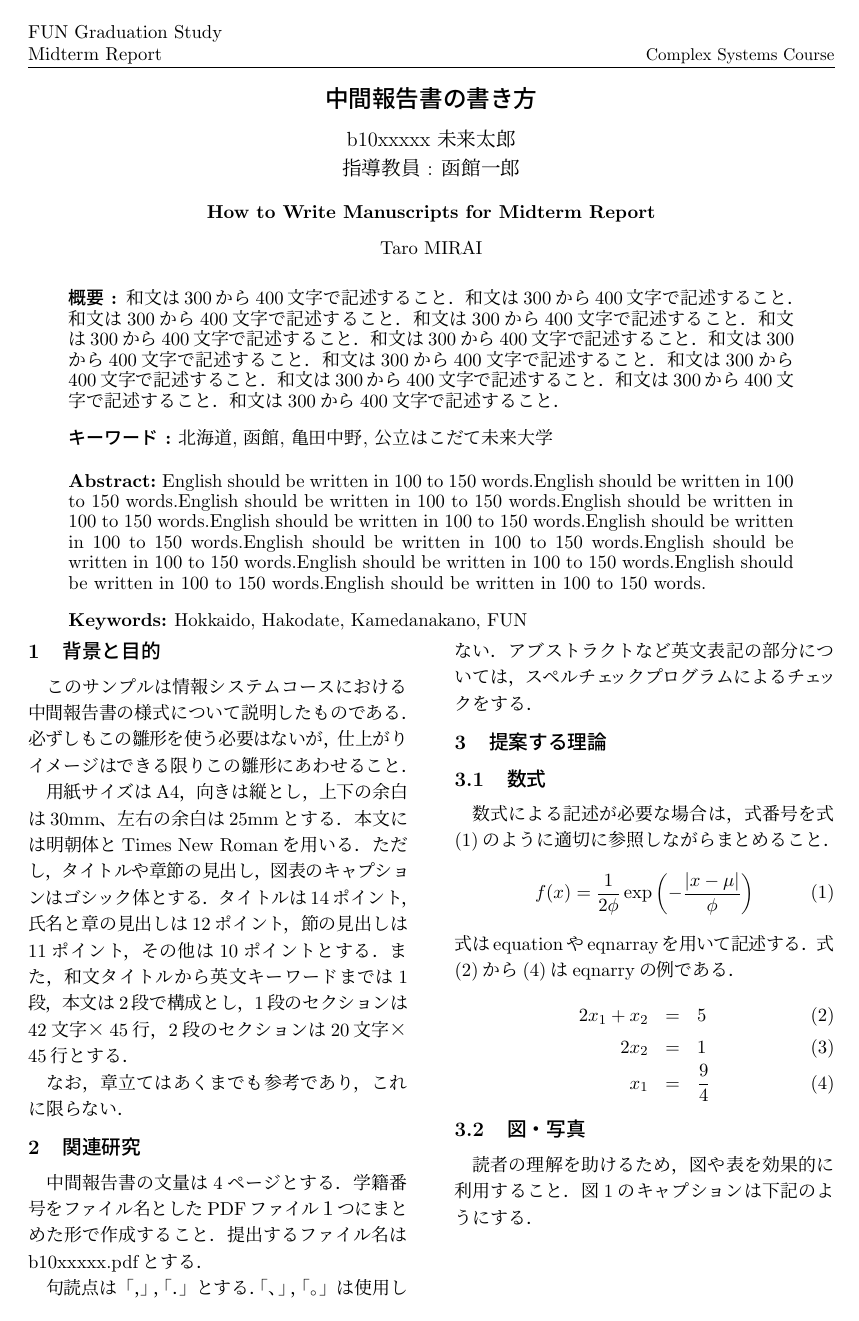
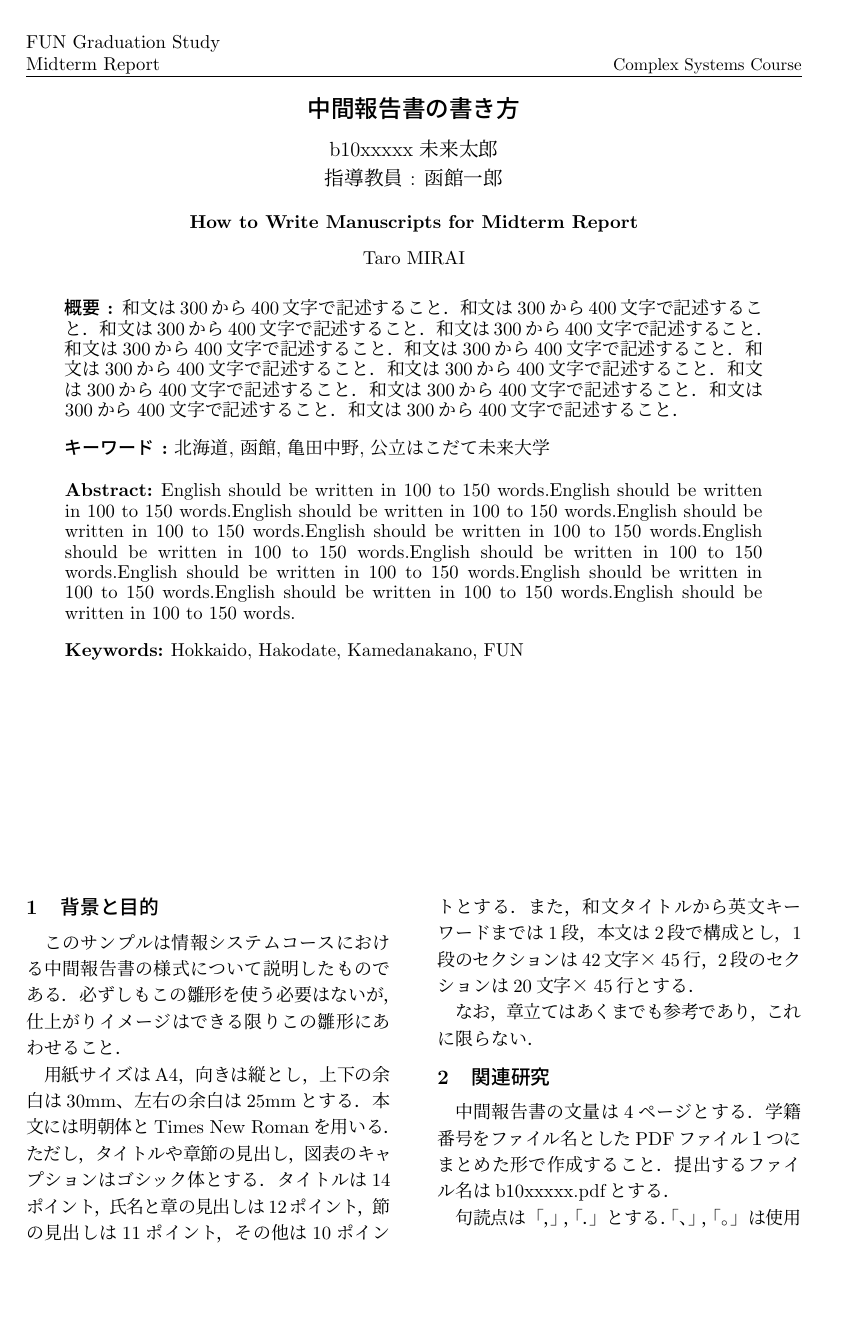
Before and after one commit to UNE-fun/FUNGraduationStudyMidtermReport, a LaTeX document (ex.tex, which reads FIXfuninfosys.sty): page 1 of 2. Compiled offline with pLaTeX and dvipdfmx.

Commit message:
geometry使って余白を固定した

```diff
--- a/FIXfuninfosys.sty
+++ b/FIXfuninfosys.sty
@@ -3,20 +3,18 @@
 %
 %          ファイル名："funinfosys.sty"
 %
-% 印刷位置の水平方向微調整パラメータ
-\newlength{\suiheioffset}
-\setlength{\suiheioffset}{0mm}
+
 % 表題左部分の空白調整パラメータ
 \newlength{\hyodaioffset}
 \setlength{\hyodaioffset}{10mm}
 \typeout{*** FUN Graduation Study Midterm Report Style ***}
-\topmargin -1.04cm \headheight 5mm \headsep 8mm  \footskip 30pt
-\textheight 9.8in \textwidth 6.55in \columnsep .38in \columnseprule 0pt
-\oddsidemargin 0mm \evensidemargin 0mm
+
+\columnsep .38in
+\columnseprule 0pt
+
 
 \def\course#1{\gdef\@course{#1}}
-\addtolength{\oddsidemargin}{\suiheioffset}
-\addtolength{\evensidemargin}{\suiheioffset}
+
 % ヘッダあり，フッタなし
 \def\@oddhead{\begin{minipage}{\textwidth}{{\shortstack[l]{FUN Graduation Study\\ Midterm  Report}}\hfill{\small \@course}\vspace{-4mm}\par\mbox{}\hrulefill\mbox{}}\end{minipage}}
 \def\@evenhead{\@oddhead}
@@ -39,7 +37,7 @@
 % 表題の配置
 % 本文の始まる位置を下げたい場合には，この1.4という値を大きくすればよい。
 %\def\@maketitle{\vbox to 3.7in{\hsize\textwidth
-\def\@maketitle{\vbox to 4.5in{\hsize\textwidth
+\def\@maketitle{\vbox to 6.5in{\hsize\textwidth
 \linewidth\hsize
  \centering
  {\Large \bf\@title \par}
@@ -180,8 +178,8 @@ to\hsize{\hfil\box\@tempboxa\hfil}
   \list {[\arabic{enumi}]}{\settowidth\labelwidth{[#1]}\leftmargin\labelwidth
     \advance\leftmargin\labelsep\usecounter{enumi}}
     \def\newblock{\hskip .11em plus .33em minus -.07em}
-    \sloppy %改行の基準を緩めて、行末が長く右マージンにはみ出るのを防ぐ
-    %\fussy  %うまくいかなかった場合にはこっちを使ってみて
+    %\sloppy %改行の基準を緩めて、行末が長く右マージンにはみ出るのを防ぐ
+    \fussy  %うまくいかなかった場合にはこっちを使ってみて
     \sfcode`\.=1000\relax}
 %
 %
--- a/ex.tex
+++ b/ex.tex
@@ -5,6 +5,8 @@
 \usepackage[dvipdfmx]{graphicx}
 \usepackage[labelsep=quad]{caption}
 \usepackage{float}
+\usepackage[top=30truemm,bottom=30truemm,left=25truemm,right=25truemm]{geometry}
+
 
 \author{%
 b10xxxxx 未来太郎\\指導教員 : 函館一郎
```
Also changed, not shown: ex.pdf, 4 other files.
